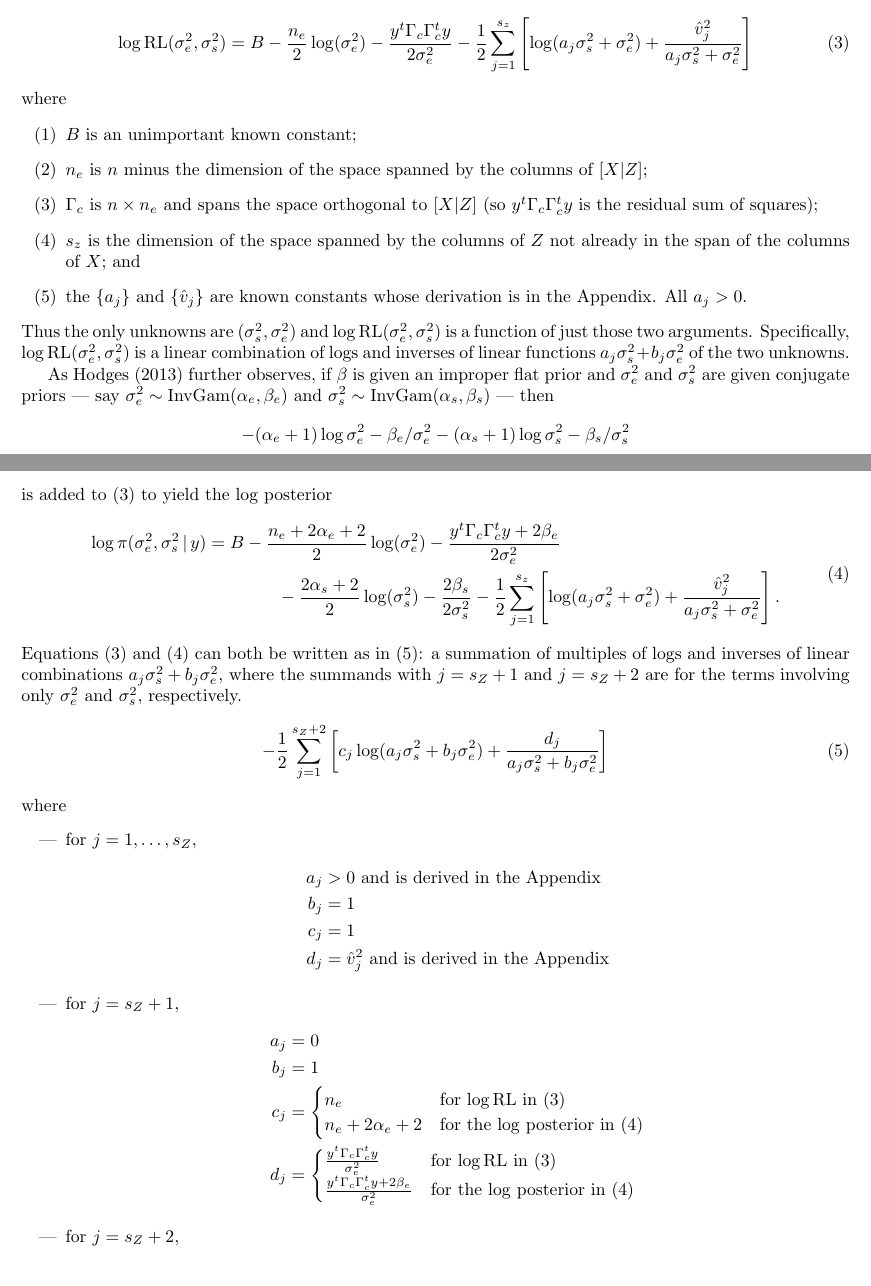
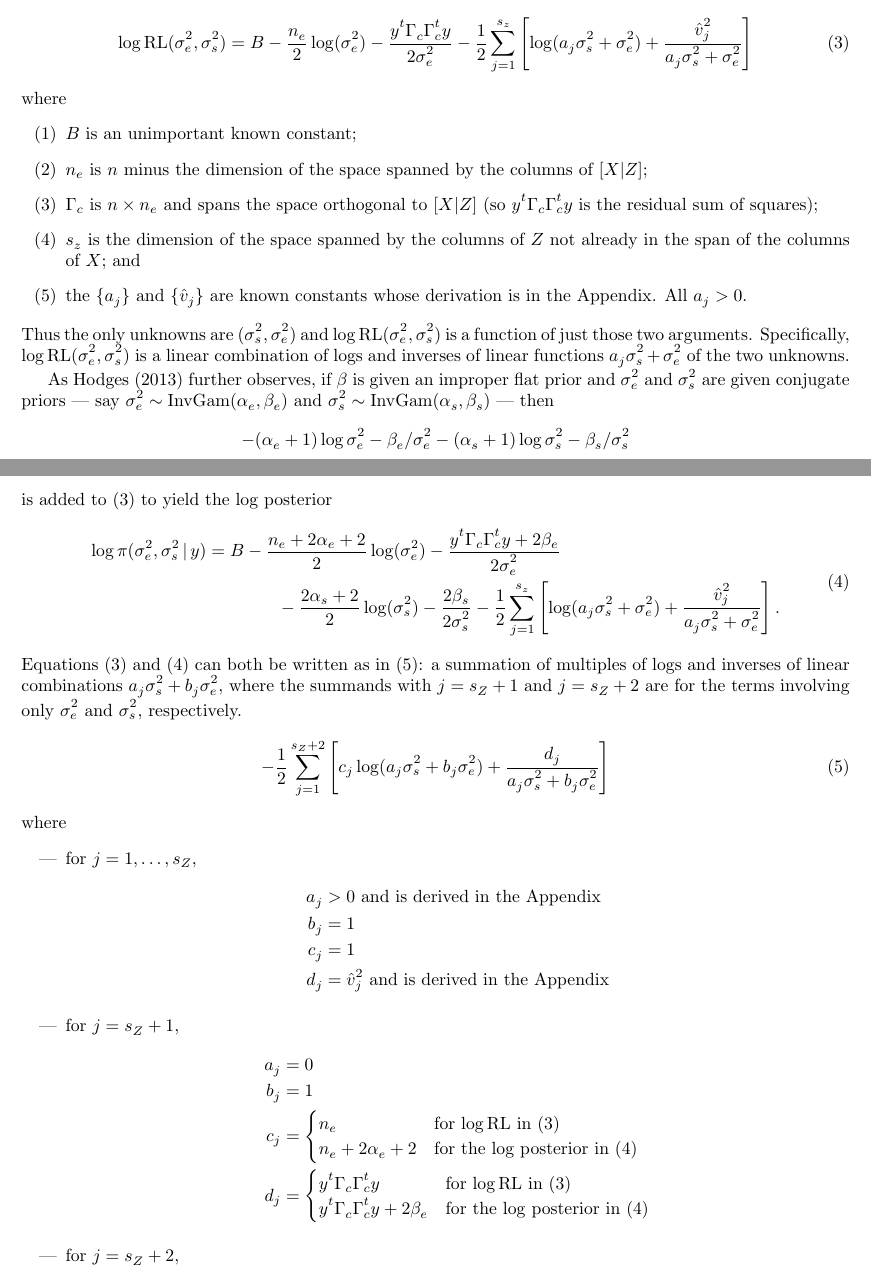
Before and after one commit to mlavine/lavine-bray-hodges, a LaTeX document (ms.tex): two parts of pages 3 and 4 of 20, joined at a grey line, cut so that both start at the same text. Compiled offline with pdfLaTeX.

Commit message:
Add subdepth package to fix vertical alignment of sub- and superscripts; change /abss to /ass; fix eqn 5, the values of dj for sz + 1.

```diff
--- a/ms.tex
+++ b/ms.tex
@@ -11,6 +11,7 @@
 %\usepackage{mathtools}
 \usepackage{natbib}
 \usepackage{enumitem}
+\usepackage{subdepth}
 %\usepackage{appendix}
 %\usepackage{setspace}
 
@@ -108,7 +109,7 @@ where
     in the span of the columns of $X$; and
   \item the $\{a_j\}$ and $\{\hat v_j\}$ are known constants whose derivation is in the Appendix.  All $a_j>0$.
 \end{enumerate}
-Thus the only unknowns are $(\sigma^2_s, \sigma^2_e)$ and $\logRLssorig$ is a function of just those two arguments.  Specifically, $\logRLssorig$ is a linear combination of logs and inverses of linear functions $\abss$ of the two unknowns.
+Thus the only unknowns are $(\sigma^2_s, \sigma^2_e)$ and $\logRLssorig$ is a function of just those two arguments.  Specifically, $\logRLssorig$ is a linear combination of logs and inverses of linear functions $\ass$ of the two unknowns.
 
 As \cite{hodges:2013} further observes, if $\beta$ is given an improper flat prior and $\sigesq$ and $\sigssq$ are given conjugate priors --- say $\sigesq \sim \IG(\alpha_e,\beta_e)$ and $\sigssq \sim \IG(\alpha_s,\beta_s)$ --- then \begin{equation*}
   -(\alpha_e+1) \log\sigesq - \beta_e/\sigesq -(\alpha_s+1) \log\sigssq - \beta_s/\sigssq
@@ -148,8 +149,8 @@ where
                  n_e + 2\alpha_e + 2 & \text{for the $\log$ posterior in \eqref{eq:logpost}}
               \end{cases}\\
     d_j &= \begin{cases}
-                 \frac{y^t \Gamma_c \Gamma^t_c y}{\sigesq} & \text{for $\logRLorig$ in \eqref{eq:reexpress}}\\
-                 \frac{y^t \Gamma_c \Gamma^t_c y + 2\beta_e}{\sigesq} & \text{for the $\log$ posterior in \eqref{eq:logpost}}
+                 y^t \Gamma_c \Gamma^t_c y & \text{for $\logRLorig$ in \eqref{eq:reexpress}}\\
+                 y^t \Gamma_c \Gamma^t_c y + 2\beta_e & \text{for the $\log$ posterior in \eqref{eq:logpost}}
               \end{cases}
   \end{align*}
 \item for $j = s_Z+2$,
```
